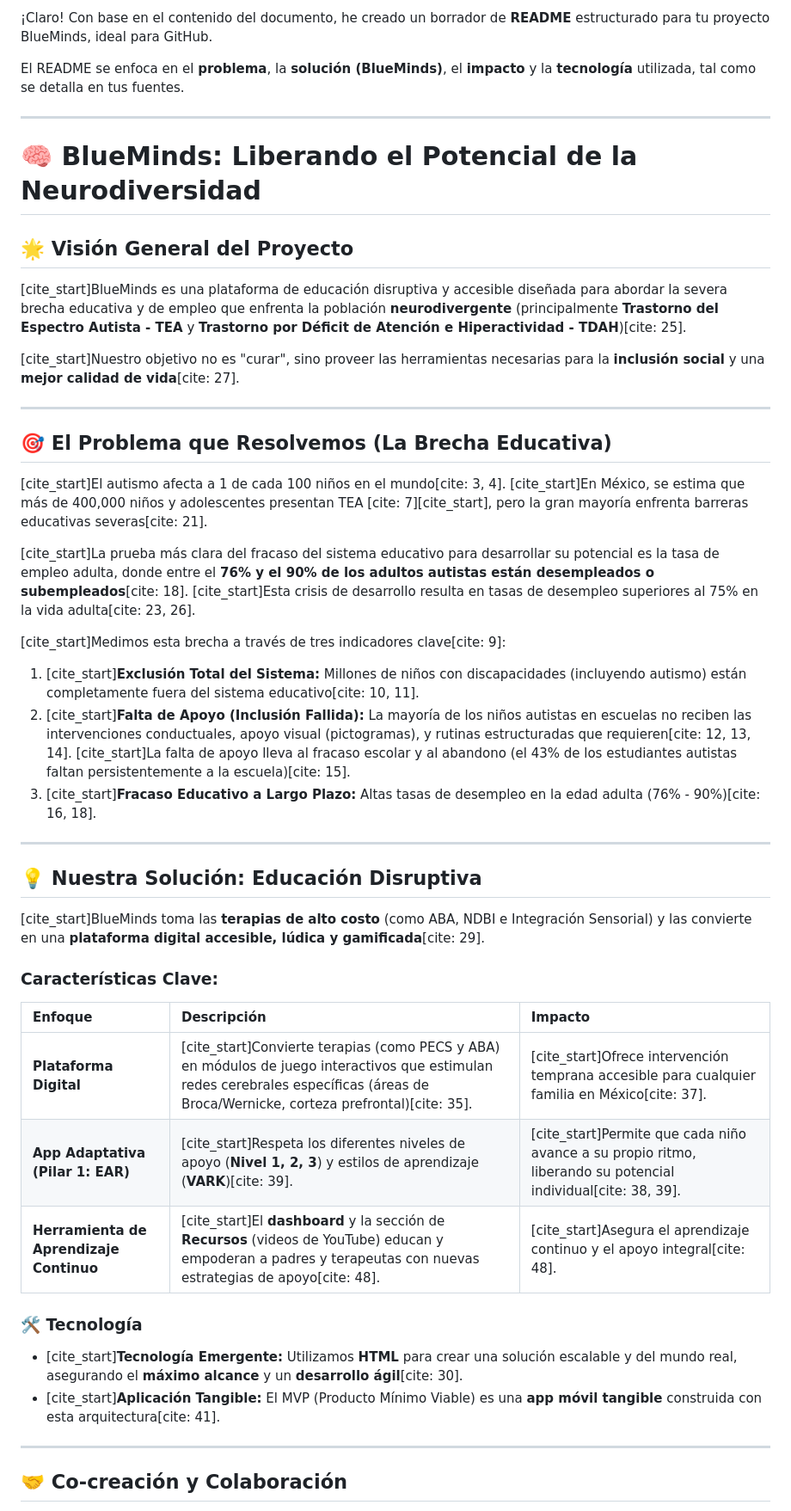
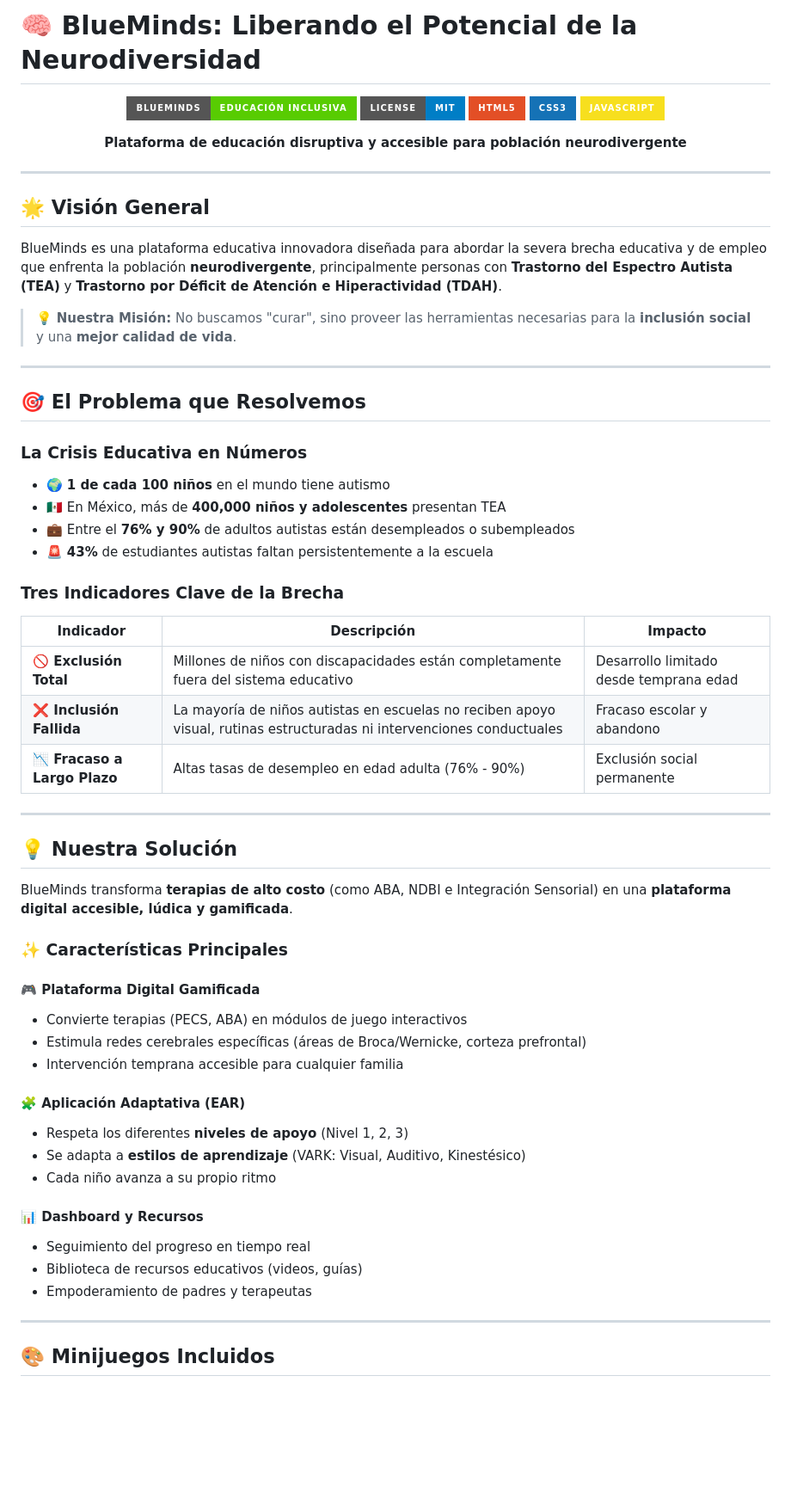
Before and after one commit to PlekDev/BlueMinds, a Markdown page: README.md, the part around the change printed below. Shown: that part at 86% size. Rendered like a GitHub page; badges without logos; blank space fills up the shorter version.

```diff
--- a/README.md
+++ b/README.md
@@ -1,51 +1,68 @@
-¡Claro! Con base en el contenido del documento, he creado un borrador de **README** estructurado para tu proyecto BlueMinds, ideal para GitHub.
+# 🧠 BlueMinds: Liberando el Potencial de la Neurodiversidad
 
-El README se enfoca en el **problema**, la **solución (BlueMinds)**, el **impacto** y la **tecnología** utilizada, tal como se detalla en tus fuentes.
+<div align="center">
+
+![BlueMinds Logo](https://img.shields.io/badge/BlueMinds-Educación_Inclusiva-58cc02?style=for-the-badge&logo=brain&logoColor=white)
+[![License: MIT](https://img.shields.io/badge/License-MIT-blue.svg?style=for-the-badge)](LICENSE)
+[![HTML5](https://img.shields.io/badge/HTML5-E34F26?style=for-the-badge&logo=html5&logoColor=white)](https://html.spec.whatwg.org/)
+[![CSS3](https://img.shields.io/badge/CSS3-1572B6?style=for-the-badge&logo=css3&logoColor=white)](https://www.w3.org/Style/CSS/)
+[![JavaScript](https://img.shields.io/badge/JavaScript-F7DF1E?style=for-the-badge&logo=javascript&logoColor=black)](https://developer.mozilla.org/en-US/docs/Web/JavaScript)
+
+**Plataforma de educación disruptiva y accesible para población neurodivergente**
+
+</div>
 
 ---
 
-# 🧠 BlueMinds: Liberando el Potencial de la Neurodiversidad
+## 🌟 Visión General
 
-## 🌟 Visión General del Proyecto
+BlueMinds es una plataforma educativa innovadora diseñada para abordar la severa brecha educativa y de empleo que enfrenta la población **neurodivergente**, principalmente personas con **Trastorno del Espectro Autista (TEA)** y **Trastorno por Déficit de Atención e Hiperactividad (TDAH)**.
 
-[cite_start]BlueMinds es una plataforma de educación disruptiva y accesible diseñada para abordar la severa brecha educativa y de empleo que enfrenta la población **neurodivergente** (principalmente **Trastorno del Espectro Autista - TEA** y **Trastorno por Déficit de Atención e Hiperactividad - TDAH**)[cite: 25].
-
-[cite_start]Nuestro objetivo no es "curar", sino proveer las herramientas necesarias para la **inclusión social** y una **mejor calidad de vida**[cite: 27].
+> 💡 **Nuestra Misión:** No buscamos "curar", sino proveer las herramientas necesarias para la **inclusión social** y una **mejor calidad de vida**.
 
 ---
 
-## 🎯 El Problema que Resolvemos (La Brecha Educativa)
+## 🎯 El Problema que Resolvemos
 
-[cite_start]El autismo afecta a 1 de cada 100 niños en el mundo[cite: 3, 4]. [cite_start]En México, se estima que más de 400,000 niños y adolescentes presentan TEA [cite: 7][cite_start], pero la gran mayoría enfrenta barreras educativas severas[cite: 21].
+### La Crisis Educativa en Números
 
-[cite_start]La prueba más clara del fracaso del sistema educativo para desarrollar su potencial es la tasa de empleo adulta, donde entre el **76% y el 90% de los adultos autistas están desempleados o subempleados**[cite: 18]. [cite_start]Esta crisis de desarrollo resulta en tasas de desempleo superiores al 75% en la vida adulta[cite: 23, 26].
+- 🌍 **1 de cada 100 niños** en el mundo tiene autismo
+- 🇲🇽 En México, más de **400,000 niños y adolescentes** presentan TEA
+- 💼 Entre el **76% y 90%** de adultos autistas están desempleados o subempleados
+- 🚨 **43%** de estudiantes autistas faltan persistentemente a la escuela
 
-[cite_start]Medimos esta brecha a través de tres indicadores clave[cite: 9]:
+### Tres Indicadores Clave de la Brecha
 
-1.  [cite_start]**Exclusión Total del Sistema:** Millones de niños con discapacidades (incluyendo autismo) están completamente fuera del sistema educativo[cite: 10, 11].
-2.  [cite_start]**Falta de Apoyo (Inclusión Fallida):** La mayoría de los niños autistas en escuelas no reciben las intervenciones conductuales, apoyo visual (pictogramas), y rutinas estructuradas que requieren[cite: 12, 13, 14]. [cite_start]La falta de apoyo lleva al fracaso escolar y al abandono (el 43% de los estudiantes autistas faltan persistentemente a la escuela)[cite: 15].
-3.  [cite_start]**Fracaso Educativo a Largo Plazo:** Altas tasas de desempleo en la edad adulta (76% - 90%)[cite: 16, 18].
+| Indicador | Descripción | Impacto |
+|-----------|-------------|---------|
+| **🚫 Exclusión Total** | Millones de niños con discapacidades están completamente fuera del sistema educativo | Desarrollo limitado desde temprana edad |
+| **❌ Inclusión Fallida** | La mayoría de niños autistas en escuelas no reciben apoyo visual, rutinas estructuradas ni intervenciones conductuales | Fracaso escolar y abandono |
+| **📉 Fracaso a Largo Plazo** | Altas tasas de desempleo en edad adulta (76% - 90%) | Exclusión social permanente |
 
 ---
 
-## 💡 Nuestra Solución: Educación Disruptiva
+## 💡 Nuestra Solución
 
-[cite_start]BlueMinds toma las **terapias de alto costo** (como ABA, NDBI e Integración Sensorial) y las convierte en una **plataforma digital accesible, lúdica y gamificada**[cite: 29].
+BlueMinds transforma **terapias de alto costo** (como ABA, NDBI e Integración Sensorial) en una **plataforma digital accesible, lúdica y gamificada**.
 
-### Características Clave:
+### ✨ Características Principales
 
-| Enfoque | Descripción | Impacto |
-| :--- | :--- | :--- |
-| **Plataforma Digital** | [cite_start]Convierte terapias (como PECS y ABA) en módulos de juego interactivos que estimulan redes cerebrales específicas (áreas de Broca/Wernicke, corteza prefrontal)[cite: 35]. | [cite_start]Ofrece intervención temprana accesible para cualquier familia en México[cite: 37]. |
-| **App Adaptativa (Pilar 1: EAR)** | [cite_start]Respeta los diferentes niveles de apoyo (**Nivel 1, 2, 3**) y estilos de aprendizaje (**VARK**)[cite: 39]. | [cite_start]Permite que cada niño avance a su propio ritmo, liberando su potencial individual[cite: 38, 39]. |
-| **Herramienta de Aprendizaje Continuo** | [cite_start]El **dashboard** y la sección de **Recursos** (videos de YouTube) educan y empoderan a padres y terapeutas con nuevas estrategias de apoyo[cite: 48]. | [cite_start]Asegura el aprendizaje continuo y el apoyo integral[cite: 48]. |
+#### 🎮 Plataforma Digital Gamificada
+- Convierte terapias (PECS, ABA) en módulos de juego interactivos
+- Estimula redes cerebrales específicas (áreas de Broca/Wernicke, corteza prefrontal)
+- Intervención temprana accesible para cualquier familia
 
-### 🛠️ Tecnología
+#### 🧩 Aplicación Adaptativa (EAR)
+- Respeta los diferentes **niveles de apoyo** (Nivel 1, 2, 3)
+- Se adapta a **estilos de aprendizaje** (VARK: Visual, Auditivo, Kinestésico)
+- Cada niño avanza a su propio ritmo
 
-* [cite_start]**Tecnología Emergente:** Utilizamos **HTML** para crear una solución escalable y del mundo real, asegurando el **máximo alcance** y un **desarrollo ágil**[cite: 30].
-* [cite_start]**Aplicación Tangible:** El MVP (Producto Mínimo Viable) es una **app móvil tangible** construida con esta arquitectura[cite: 41].
+#### 📊 Dashboard y Recursos
+- Seguimiento del progreso en tiempo real
+- Biblioteca de recursos educativos (videos, guías)
+- Empoderamiento de padres y terapeutas
 
 ---
 
-## 🤝 Co-creación y Colaboración
+## 🎨 Minijuegos Incluidos
 
```
Also changed, not shown: other parts of README.md (+149 -17 lines).
